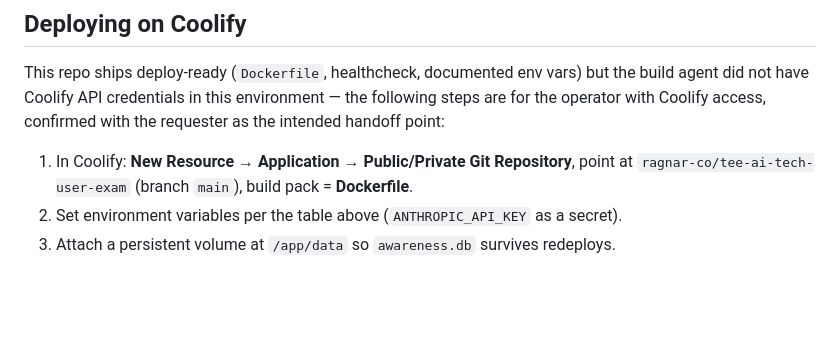
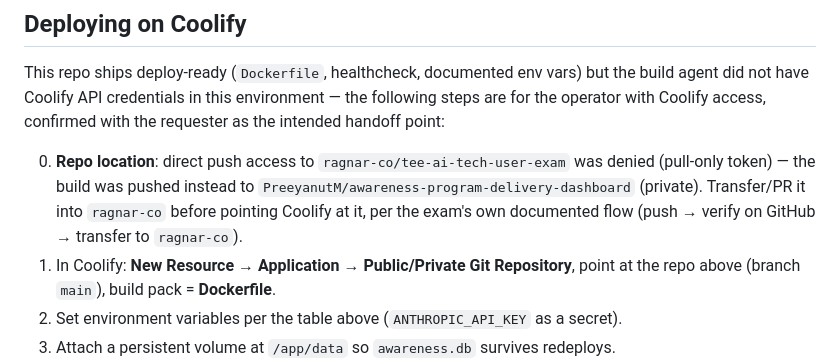
Before and after one commit to ragnar-co/awareness-program-delivery-dashboard, a Markdown page: docs/web-app/DEPLOYMENT.md, the part around the change. Drawn GitHub-style; blank space fills up the shorter version.

Commit message:
Document actual repo location in DEPLOYMENT.md
Push access to ragnar-co/tee-ai-tech-user-exam was denied (pull-only
token), so the build lives at PreeyanutM/awareness-program-delivery
-dashboard pending transfer into ragnar-co.

Co-Authored-By: Claude Sonnet 5 <noreply@anthropic.com>

```diff
--- a/docs/web-app/DEPLOYMENT.md
+++ b/docs/web-app/DEPLOYMENT.md
@@ -36,8 +36,13 @@ build agent did not have Coolify API credentials in this environment — the fol
 are for the operator with Coolify access, confirmed with the requester as the intended
 handoff point:
 
+0. **Repo location**: direct push access to `ragnar-co/tee-ai-tech-user-exam` was denied
+   (pull-only token) — the build was pushed instead to
+   `PreeyanutM/awareness-program-delivery-dashboard` (private). Transfer/PR it into
+   `ragnar-co` before pointing Coolify at it, per the exam's own documented flow (push →
+   verify on GitHub → transfer to `ragnar-co`).
 1. In Coolify: **New Resource → Application → Public/Private Git Repository**, point at
-   `ragnar-co/tee-ai-tech-user-exam` (branch `main`), build pack = **Dockerfile**.
+   the repo above (branch `main`), build pack = **Dockerfile**.
 2. Set environment variables per the table above (`ANTHROPIC_API_KEY` as a secret).
 3. Attach a persistent volume at `/app/data` so `awareness.db` survives redeploys.
 4. Set the health check path to `/api/health` (container already defines a Docker
```
